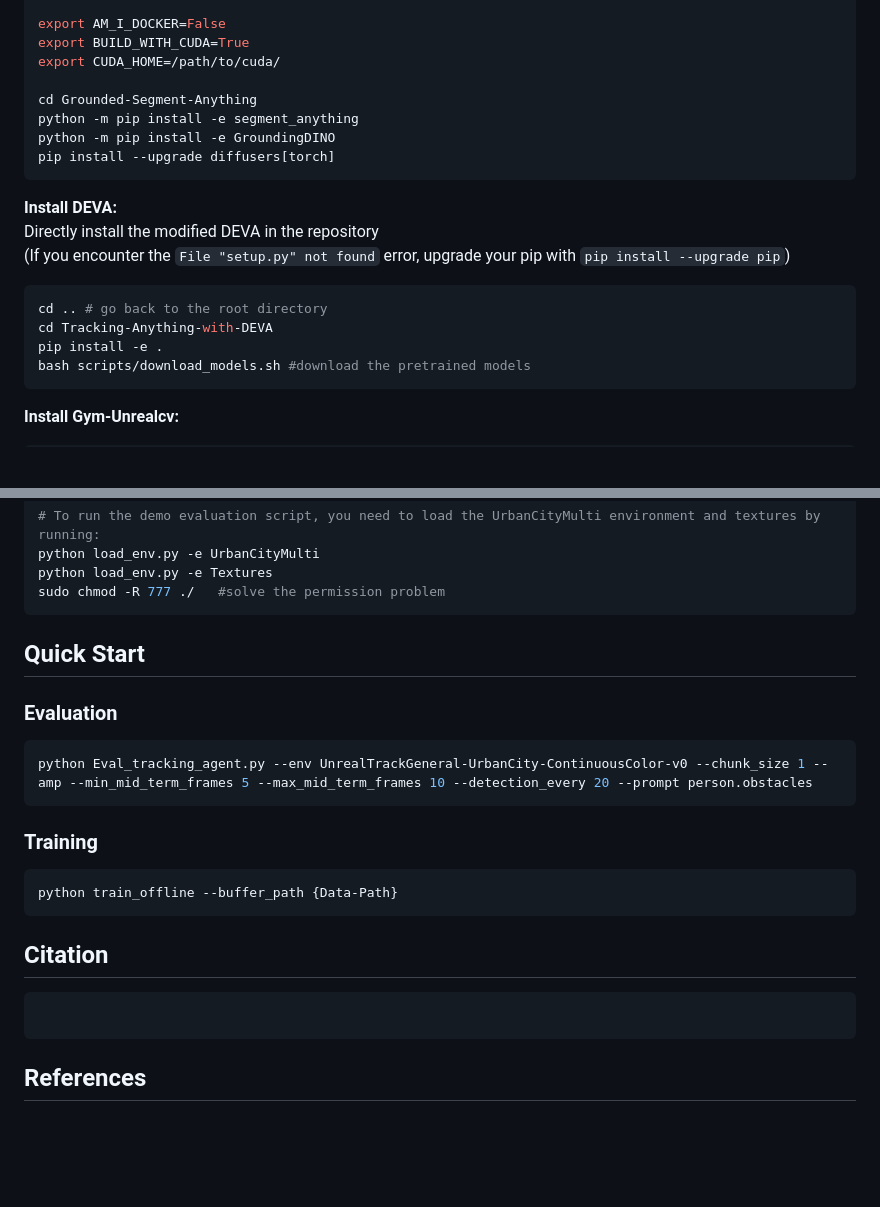
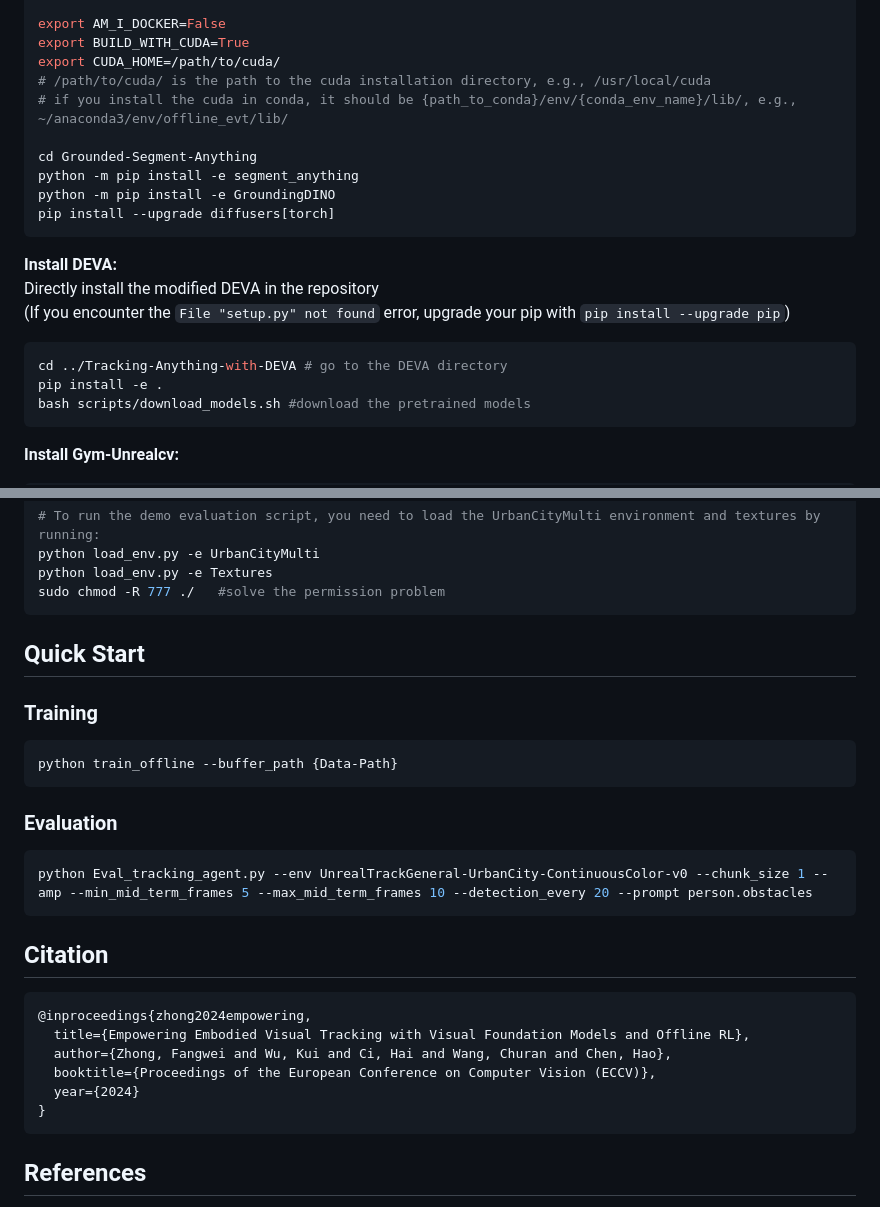
Before and after one commit to wukui-muc/Offline_RL_Active_Tracking, a Markdown page: README.md, 2 parts joined by grey strips. Drawn GitHub-style; blank space fills up the shorter version.

````diff
--- a/README.md
+++ b/README.md
@@ -32,6 +32,8 @@ git clone https://github.com/hkchengrex/Grounded-Segment-Anything
 export AM_I_DOCKER=False
 export BUILD_WITH_CUDA=True
 export CUDA_HOME=/path/to/cuda/
+# /path/to/cuda/ is the path to the cuda installation directory, e.g., /usr/local/cuda
+# if you install the cuda in conda, it should be {path_to_conda}/env/{conda_env_name}/lib/, e.g., ~/anaconda3/env/offline_evt/lib/
 
 cd Grounded-Segment-Anything
 python -m pip install -e segment_anything
@@ -42,8 +44,7 @@ pip install --upgrade diffusers[torch]
 Directly install the modified DEVA in the repository
 (If you encounter the `File "setup.py" not found` error, upgrade your pip with `pip install --upgrade pip`)
 ```bash
-cd .. # go back to the root directory
-cd Tracking-Anything-with-DEVA
+cd ../Tracking-Anything-with-DEVA # go to the DEVA directory
 pip install -e .
 bash scripts/download_models.sh #download the pretrained models
 ```
@@ -67,23 +68,27 @@ sudo chmod -R 777 ./   #solve the permission problem
 
 ## Quick Start
 
+### Training
+
+```bash
+python train_offline --buffer_path {Data-Path}
+```
+
 ### Evaluation
 
 ```bash
 python Eval_tracking_agent.py --env UnrealTrackGeneral-UrbanCity-ContinuousColor-v0 --chunk_size 1 --amp --min_mid_term_frames 5 --max_mid_term_frames 10 --detection_every 20 --prompt person.obstacles
 ```
 
-### Training
-
-```bash
-python train_offline --buffer_path {Data-Path}
-```
-
-
 ## Citation
 
 ```bibtex
-
+@inproceedings{zhong2024empowering,
+  title={Empowering Embodied Visual Tracking with Visual Foundation Models and Offline RL},
+  author={Zhong, Fangwei and Wu, Kui and Ci, Hai and Wang, Churan and Chen, Hao},
+  booktitle={Proceedings of the European Conference on Computer Vision (ECCV)},
+  year={2024}
+}
 ```
 
 ## References
````
